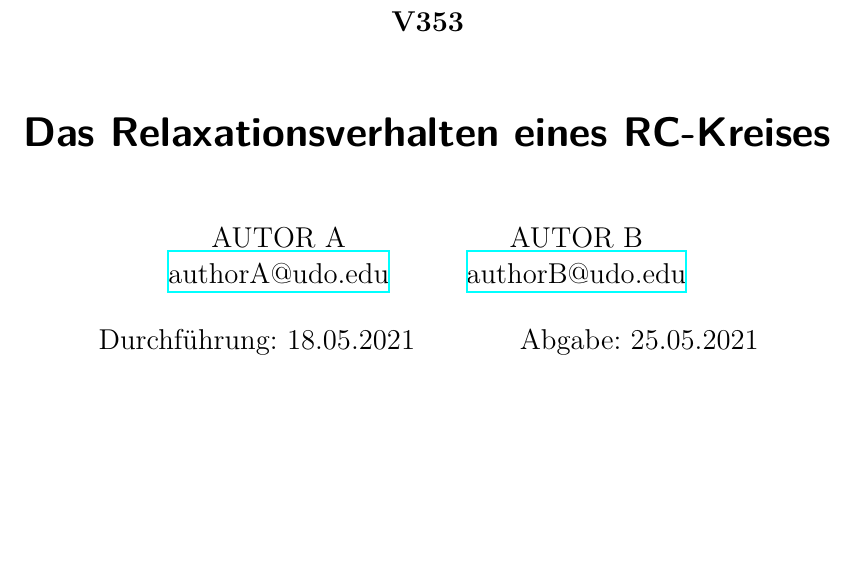
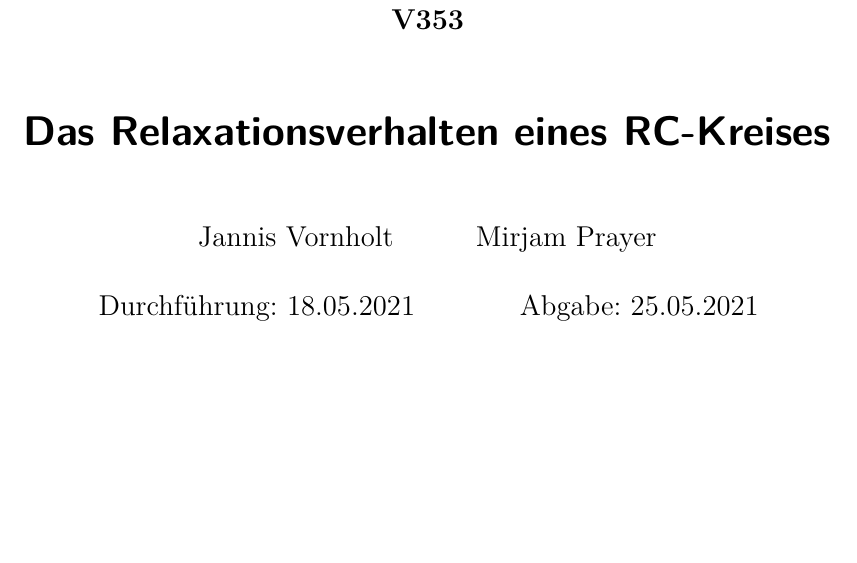
Before and after one commit to LiigaSoolane/Paktikum-mit-dem-Teufel, a LaTeX document (V353 RC-Kreis/main.tex, which reads V353 RC-Kreis/header.tex): part of page 1 of 11, cut so that both start at the same text. Compiled offline with XeLaTeX.

```diff
--- a/V353 RC-Kreis/header.tex
+++ b/V353 RC-Kreis/header.tex
@@ -128,10 +128,8 @@
 \usepackage[shortcuts]{extdash}
 
 \author{%
-  AUTOR A\\%
-  \href{mailto:authorA@udo.edu}{authorA@udo.edu}%
-  \and%
-  AUTOR B\\%
-  \href{mailto:authorB@udo.edu}{authorB@udo.edu}%
+Jannis Vornholt\\%
+\and%
+Mirjam Prayer\\%
 }
 \publishers{TU Dortmund – Fakultät Physik}
```
